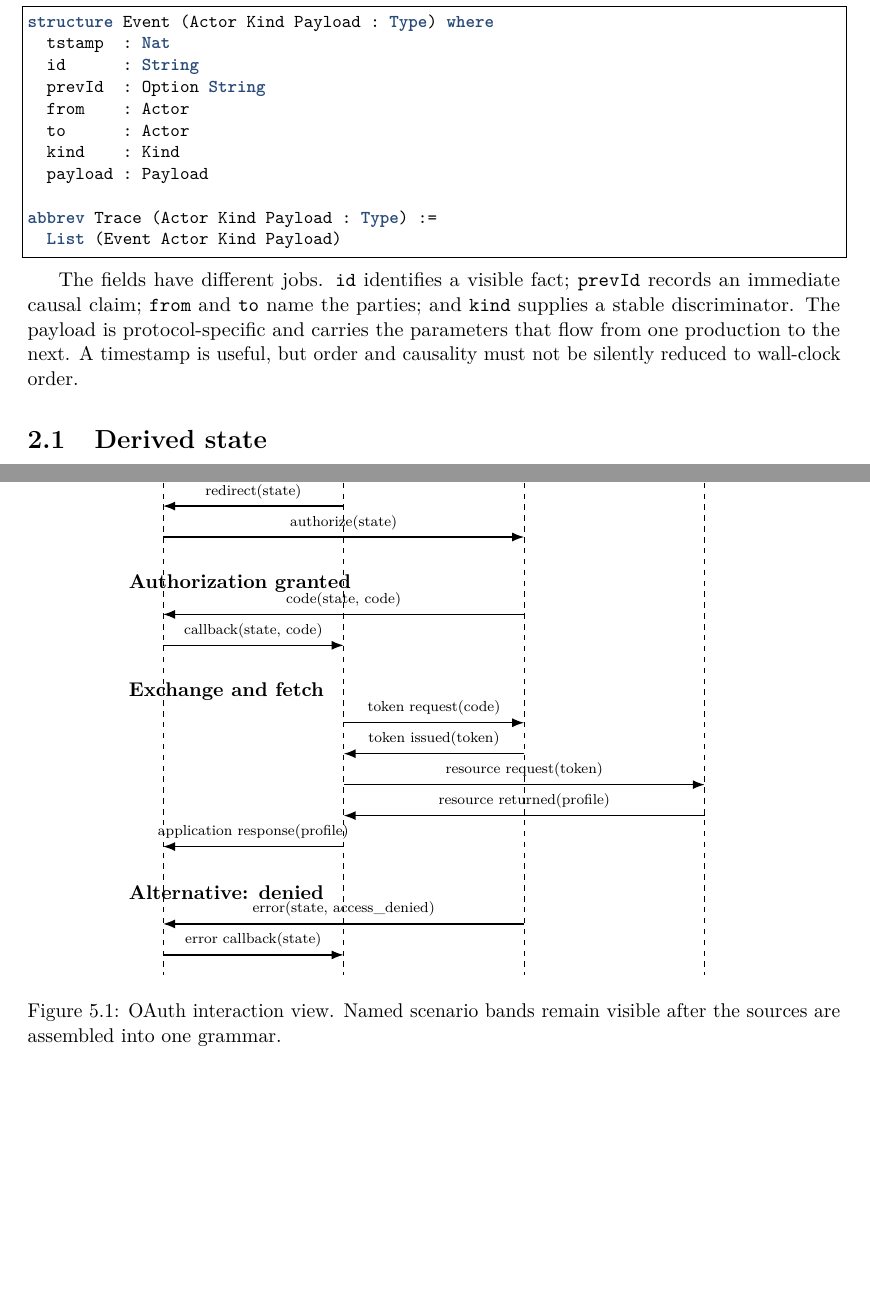
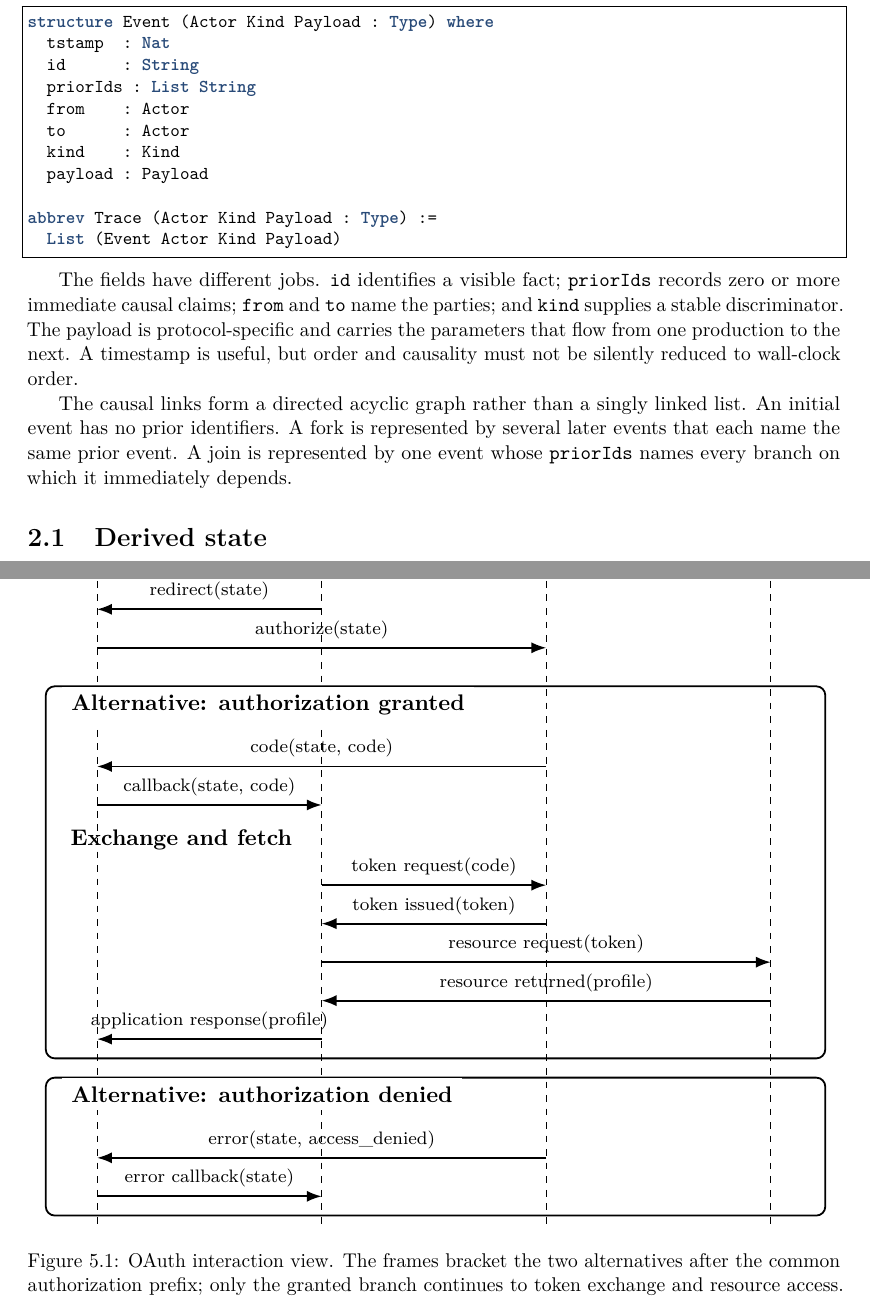
Before and after one commit to rfielding/leanFM, a LaTeX book (book/main.tex, which reads book/chapters/events.tex, book/chapters/oauth-example.tex): two parts of pages 8 and 22 of 40, joined at a grey line, cut so that both start at the same text, the shorter picture padded with empty space. Compiled offline with pdfLaTeX.

Commit message:
update book

```diff
--- a/book/chapters/events.tex
+++ b/book/chapters/events.tex
@@ -10,7 +10,7 @@ envelope makes histories comparable across protocols:
 structure Event (Actor Kind Payload : Type) where
   tstamp  : Nat
   id      : String
-  prevId  : Option String
+  priorIds : List String
   from    : Actor
   to      : Actor
   kind    : Kind
@@ -21,11 +21,16 @@ abbrev Trace (Actor Kind Payload : Type) :=
 \end{lstlisting}
 
 The fields have different jobs. \texttt{id} identifies a visible fact;
-\texttt{prevId} records an immediate causal claim; \texttt{from} and \texttt{to}
-name the parties; and \texttt{kind} supplies a stable discriminator. The payload is
-protocol-specific and carries the parameters that flow from one production to the
-next. A timestamp is useful, but order and causality must not be silently reduced
-to wall-clock order.
+\texttt{priorIds} records zero or more immediate causal claims; \texttt{from} and
+\texttt{to} name the parties; and \texttt{kind} supplies a stable discriminator.
+The payload is protocol-specific and carries the parameters that flow from one
+production to the next. A timestamp is useful, but order and causality must not be
+silently reduced to wall-clock order.
+
+The causal links form a directed acyclic graph rather than a singly linked list.
+An initial event has no prior identifiers. A fork is represented by several later
+events that each name the same prior event. A join is represented by one event
+whose \texttt{priorIds} names every branch on which it immediately depends.
 
 \section{Derived state}
 
--- a/book/chapters/oauth-example.tex
+++ b/book/chapters/oauth-example.tex
@@ -214,23 +203,7 @@ their names and boundaries remain available to render and test independently.
-  \draw[message] (app.center |- 0,-2.05) -- node[above,font=\scriptsize]{redirect(state)} (browser.center |- 0,-2.05);
-  \draw[message] (browser.center |- 0,-2.65) -- node[above,font=\scriptsize]{authorize(state)} (auth.center |- 0,-2.65);
-
-  \node[anchor=west,font=\bfseries] at (-.8,-3.55) {Authorization granted};
-  \draw[message] (auth.center |- 0,-4.15) -- node[above,font=\scriptsize]{code(state, code)} (browser.center |- 0,-4.15);
-  \draw[message] (browser.center |- 0,-4.75) -- node[above,font=\scriptsize]{callback(state, code)} (app.center |- 0,-4.75);
-
-  \node[anchor=west,font=\bfseries] at (-.8,-5.65) {Exchange and fetch};
-  \draw[message] (app.center |- 0,-6.25) -- node[above,font=\scriptsize]{token request(code)} (auth.center |- 0,-6.25);
-  \draw[message] (auth.center |- 0,-6.85) -- node[above,font=\scriptsize]{token issued(token)} (app.center |- 0,-6.85);
-  \draw[message] (app.center |- 0,-7.45) -- node[above,font=\scriptsize]{resource request(token)} (resource.center |- 0,-7.45);
-  \draw[message] (resource.center |- 0,-8.05) -- node[above,font=\scriptsize]{resource returned(profile)} (app.center |- 0,-8.05);
-  \draw[message] (app.center |- 0,-8.65) -- node[above,font=\scriptsize]{application response(profile)} (browser.center |- 0,-8.65);
-
-  \node[anchor=west,font=\bfseries] at (-.8,-9.55) {Alternative: denied};
-  \draw[message] (auth.center |- 0,-10.15) -- node[above,font=\scriptsize]{error(state, access\_denied)} (browser.center |- 0,-10.15);
-  \draw[message] (browser.center |- 0,-10.75) -- node[above,font=\scriptsize]{error callback(state)} (app.center |- 0,-10.75);
-\end{tikzpicture}
-\caption{OAuth interaction view. Named scenario bands remain visible after the
-sources are assembled into one grammar.}
+\resizebox{\textwidth}{!}{\OAuthInteractionDiagram{black}{white}{black!4}}
+\caption{OAuth interaction view. The frames bracket the two alternatives after
+the common authorization prefix; only the granted branch continues to token
+exchange and resource access.}
 \label{fig:oauth-interaction}
 \end{figure}
 
--- a/book/main.tex
+++ b/book/main.tex
@@ -30,6 +30,7 @@
 \definecolor{leanblue}{RGB}{40,74,120}
 \definecolor{leangreen}{RGB}{35,110,70}
 \definecolor{leangray}{RGB}{90,90,90}
+\definecolor{leangold}{RGB}{226,185,75}
 \lstdefinelanguage{Lean}{
   morekeywords={abbrev,def,deriving,inductive,namespace,structure,theorem,where,
     match,with,if,then,else,let,in,fun,forall,exists,Type,Nat,String,Bool,List},
```
Also changed, not shown: book/chapters/csp-exercises.tex (+1 -1 lines), book/chapters/vision.tex (+6 -3 lines), book/main.pdf, book/chapters/oauth-example.tex (13 more changed lines), book/main.tex (58 more changed lines).
